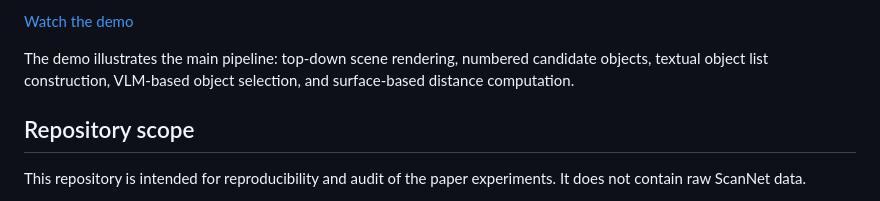
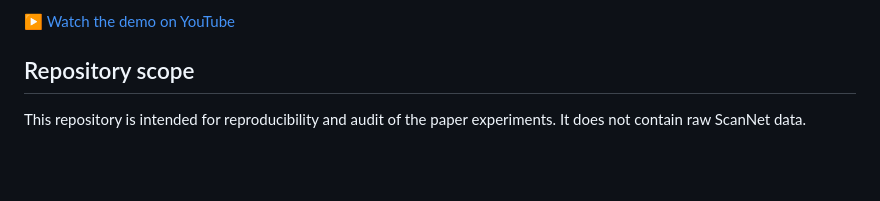
Before and after one commit to grifo114/metric-spatial-vlm, a Markdown page: README.md, the part around one of its changes. GitHub-like rendering; blank space fills up the shorter version.

```diff
--- a/README.md
+++ b/README.md
@@ -27,9 +27,5 @@ A short system demo is available on YouTube:
 
-[Watch the demo](https://www.youtube.com/watch?v=zgJ7WpDbcK8)
-
-The demo illustrates the main pipeline: top-down scene rendering, numbered
-candidate objects, textual object list construction, VLM-based object
-selection, and surface-based distance computation.
+▶️ [Watch the demo on YouTube](https://youtu.be/ke7fWR93Ydc)
 
 ## Repository scope
 
```
Also changed, not shown: other parts of README.md (+1 -1 lines).
